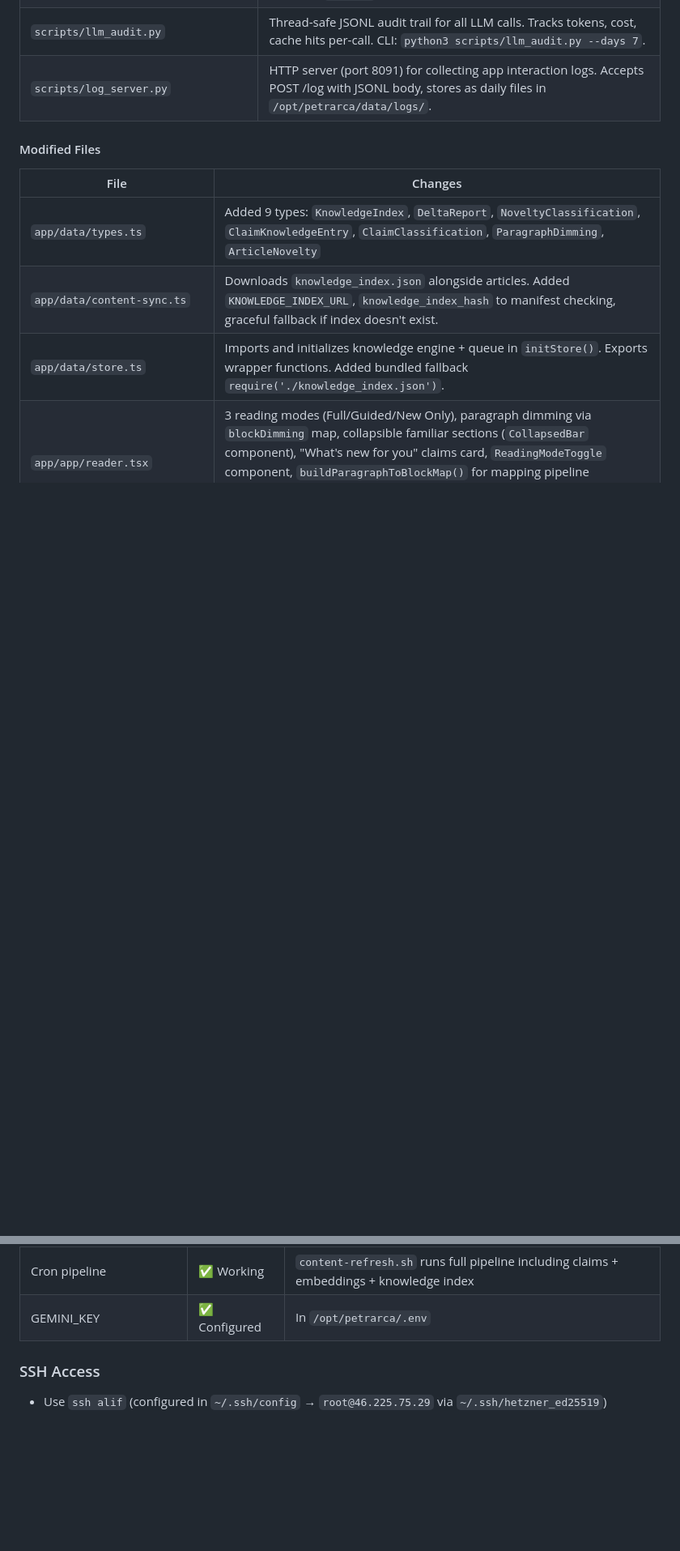
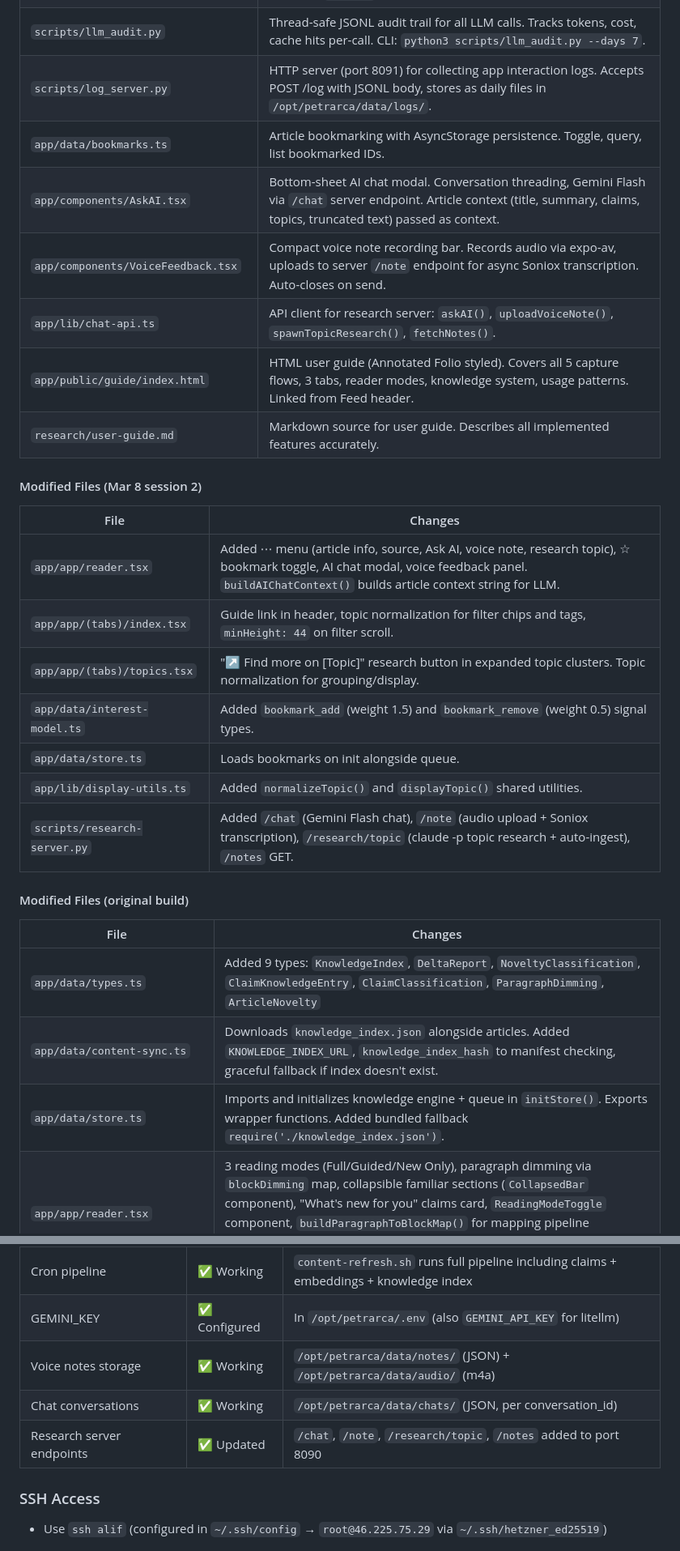
Before and after one commit to houshuang/petrarca, a Markdown page: research/implementation-status.md, 2 parts joined by grey strips. Shown at 81% size. Drawn GitHub-style; blank space fills up the shorter version.

```diff
--- a/research/implementation-status.md
+++ b/research/implementation-status.md
@@ -43,8 +43,26 @@ App (Expo SDK 54):
 | `scripts/deploy_knowledge_index.sh` | Deploys knowledge_index.json to nginx + updates manifest hash. Supports `--local` mode. |
 | `scripts/llm_audit.py` | Thread-safe JSONL audit trail for all LLM calls. Tracks tokens, cost, cache hits per-call. CLI: `python3 scripts/llm_audit.py --days 7`. |
 | `scripts/log_server.py` | HTTP server (port 8091) for collecting app interaction logs. Accepts POST /log with JSONL body, stores as daily files in `/opt/petrarca/data/logs/`. |
+| `app/data/bookmarks.ts` | Article bookmarking with AsyncStorage persistence. Toggle, query, list bookmarked IDs. |
+| `app/components/AskAI.tsx` | Bottom-sheet AI chat modal. Conversation threading, Gemini Flash via `/chat` server endpoint. Article context (title, summary, claims, topics, truncated text) passed as context. |
+| `app/components/VoiceFeedback.tsx` | Compact voice note recording bar. Records audio via expo-av, uploads to server `/note` endpoint for async Soniox transcription. Auto-closes on send. |
+| `app/lib/chat-api.ts` | API client for research server: `askAI()`, `uploadVoiceNote()`, `spawnTopicResearch()`, `fetchNotes()`. |
+| `app/public/guide/index.html` | HTML user guide (Annotated Folio styled). Covers all 5 capture flows, 3 tabs, reader modes, knowledge system, usage patterns. Linked from Feed header. |
+| `research/user-guide.md` | Markdown source for user guide. Describes all implemented features accurately. |
 
-#### Modified Files
+#### Modified Files (Mar 8 session 2)
+
+| File | Changes |
+|------|---------|
+| `app/app/reader.tsx` | Added ⋯ menu (article info, source, Ask AI, voice note, research topic), ☆ bookmark toggle, AI chat modal, voice feedback panel. `buildAIChatContext()` builds article context string for LLM. |
+| `app/app/(tabs)/index.tsx` | Guide link in header, topic normalization for filter chips and tags, `minHeight: 44` on filter scroll. |
+| `app/app/(tabs)/topics.tsx` | "↗ Find more on [Topic]" research button in expanded topic clusters. Topic normalization for grouping/display. |
+| `app/data/interest-model.ts` | Added `bookmark_add` (weight 1.5) and `bookmark_remove` (weight 0.5) signal types. |
+| `app/data/store.ts` | Loads bookmarks on init alongside queue. |
+| `app/lib/display-utils.ts` | Added `normalizeTopic()` and `displayTopic()` shared utilities. |
+| `scripts/research-server.py` | Added `/chat` (Gemini Flash chat), `/note` (audio upload + Soniox transcription), `/research/topic` (claude -p topic research + auto-ingest), `/notes` GET. |
+
+#### Modified Files (original build)
 
 | File | Changes |
 |------|---------|
@@ -101,7 +119,10 @@ App (Expo SDK 54):
 | llm_audit.jsonl | ✅ Collecting | 330 records from pipeline run ($0.035 total) |
 | Python deps | ✅ All installed | numpy, litellm, google-generativeai in `/opt/petrarca/.venv` |
 | Cron pipeline | ✅ Working | `content-refresh.sh` runs full pipeline including claims + embeddings + knowledge index |
-| GEMINI_KEY | ✅ Configured | In `/opt/petrarca/.env` |
+| GEMINI_KEY | ✅ Configured | In `/opt/petrarca/.env` (also `GEMINI_API_KEY` for litellm) |
+| Voice notes storage | ✅ Working | `/opt/petrarca/data/notes/` (JSON) + `/opt/petrarca/data/audio/` (m4a) |
+| Chat conversations | ✅ Working | `/opt/petrarca/data/chats/` (JSON, per conversation_id) |
+| Research server endpoints | ✅ Updated | `/chat`, `/note`, `/research/topic`, `/notes` added to port 8090 |
 
 ### SSH Access
 - Use `ssh alif` (configured in `~/.ssh/config` → `root@46.225.75.29` via `~/.ssh/hetzner_ed25519`)
```
Also changed, not shown: other parts of research/implementation-status.md (+28 -19 lines).
